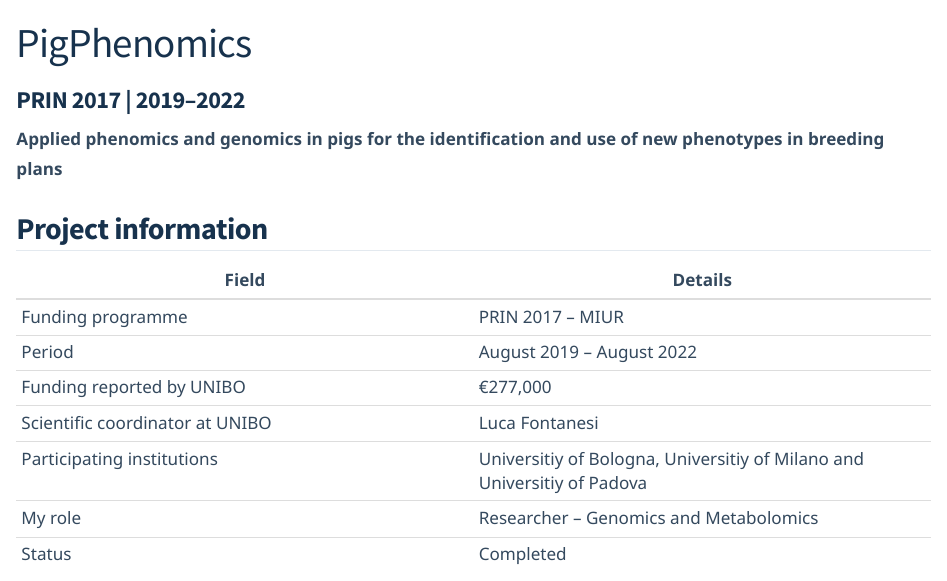
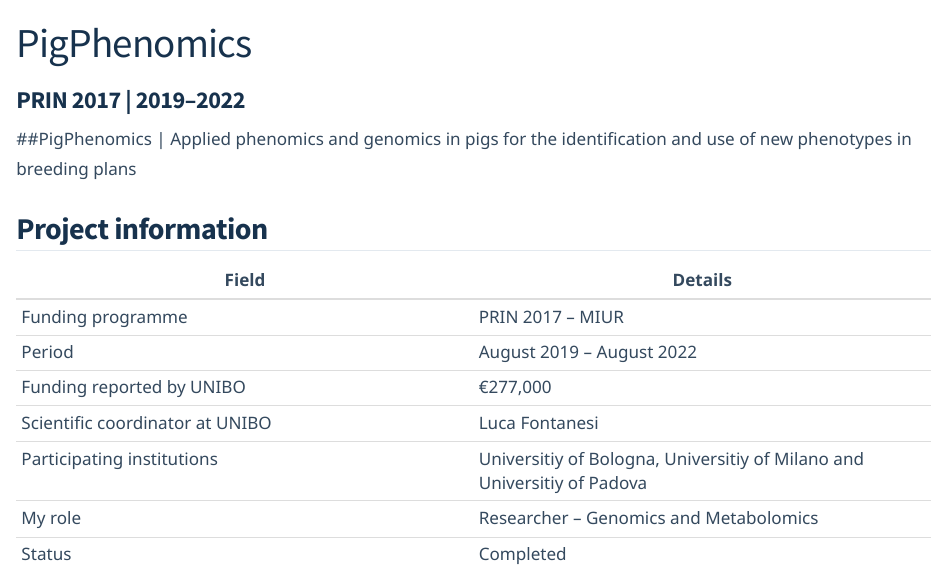
Before and after one commit to samuele-bovo/samuele-bovo.github.io, a Quarto document (projects/pigphenomics/index.qmd): the page in a window 1100 px wide, from its top. Rendered offline with R 4.5, knitr and Pandoc in place of Quarto, with nearby package versions.

Commit message:
Update index.qmd

```diff
--- a/projects/pigphenomics/index.qmd
+++ b/projects/pigphenomics/index.qmd
@@ -14,9 +14,9 @@
 image: ../../images/pigphenomics-logo.jpg
 ---
 
-**Applied phenomics and genomics in pigs for
+##PigPhenomics | Applied phenomics and genomics in pigs for
 the identification and use of new phenotypes
-in breeding plans**
+in breeding plans
 
 ## Project information
 
```
